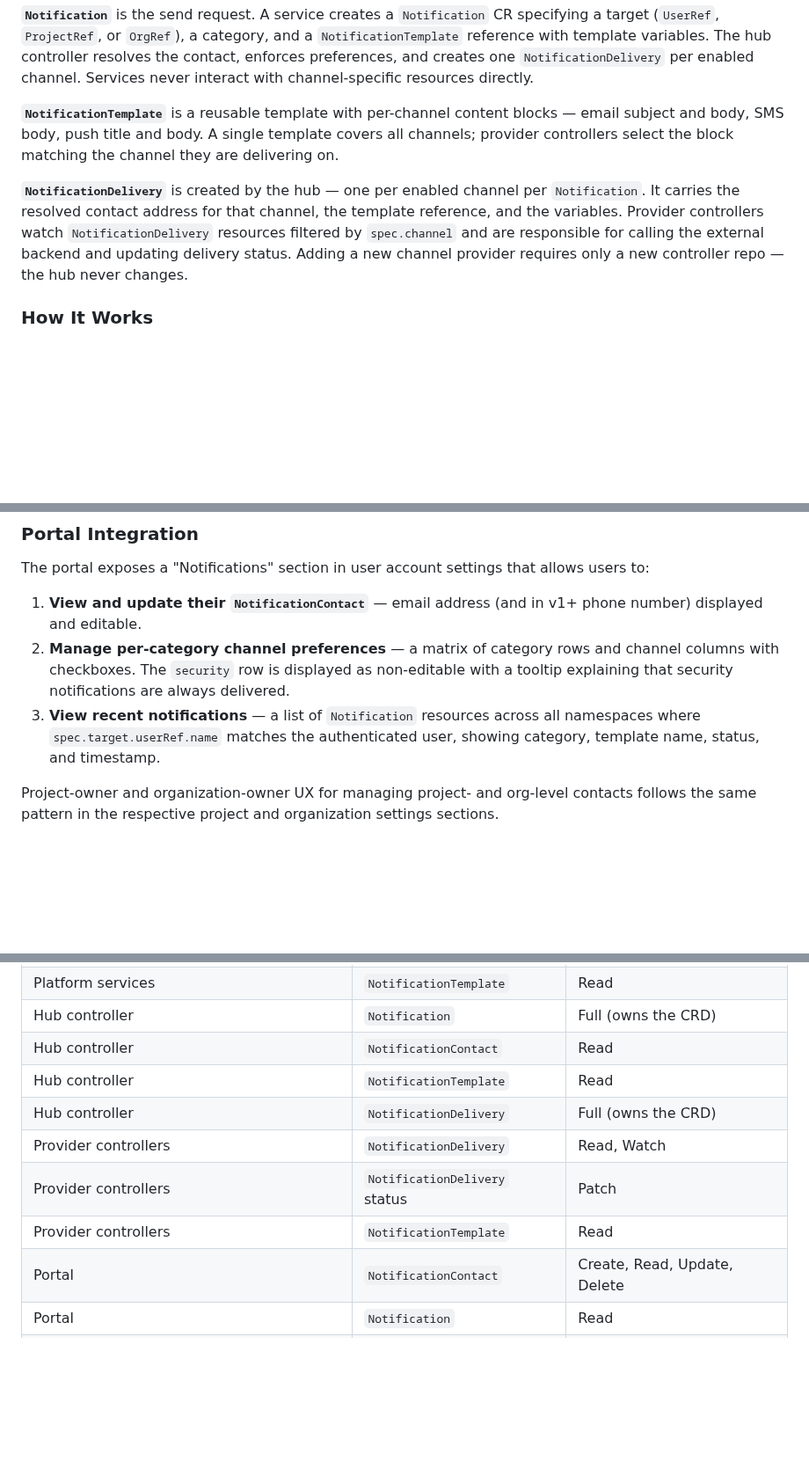
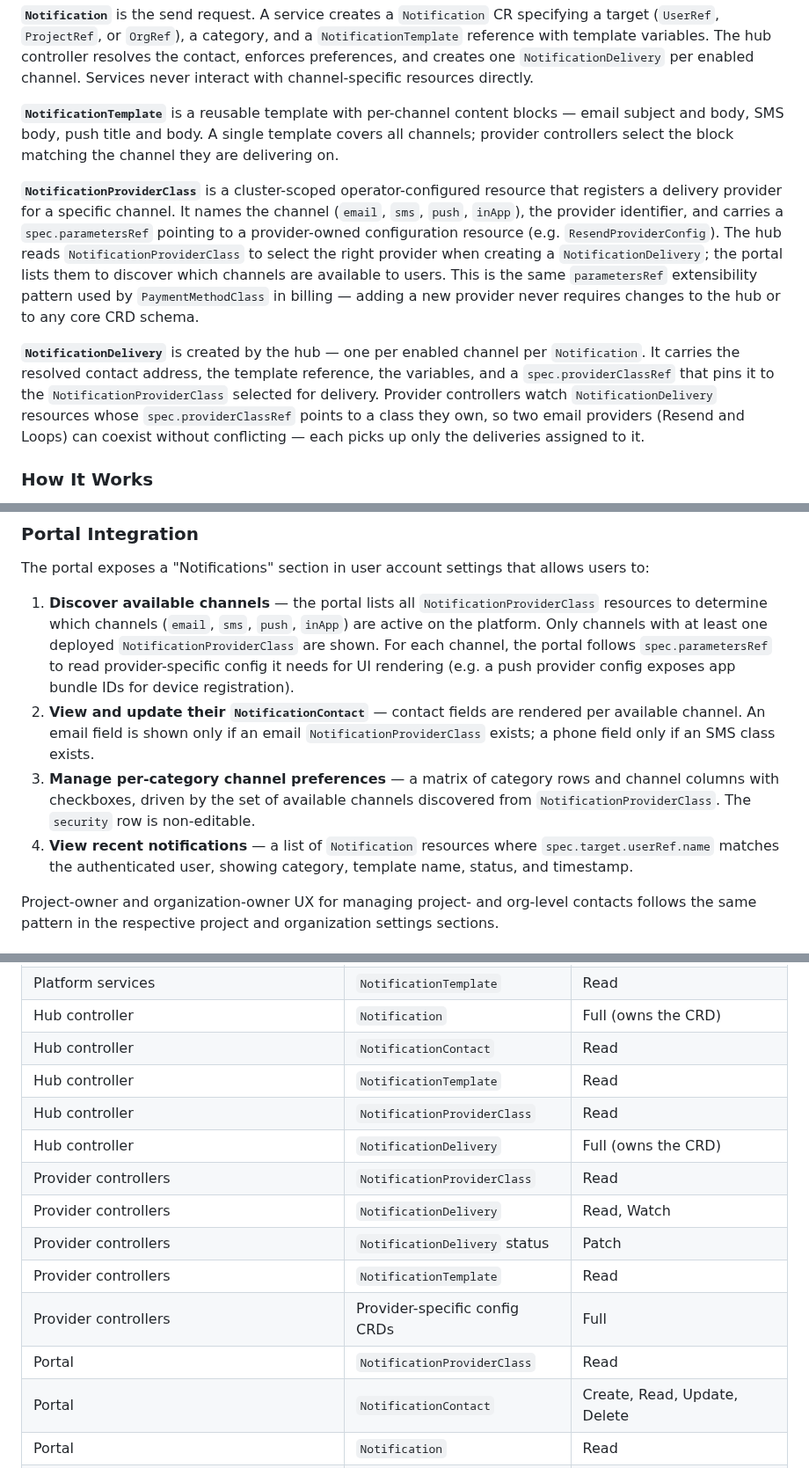
Before and after one commit to milo-os/notification, a Markdown page: docs/enhancements/notification-hub.md, 3 parts joined by grey strips. Shown at 88% size. Rendered like a GitHub page; blank space fills up the shorter version.

```diff
--- a/docs/enhancements/notification-hub.md
+++ b/docs/enhancements/notification-hub.md
@@ -163,12 +164,24 @@ blocks — email subject and body, SMS body, push title and body. A single
 template covers all channels; provider controllers select the block matching the
 channel they are delivering on.
 
+**`NotificationProviderClass`** is a cluster-scoped operator-configured resource
+that registers a delivery provider for a specific channel. It names the channel
+(`email`, `sms`, `push`, `inApp`), the provider identifier, and carries a
+`spec.parametersRef` pointing to a provider-owned configuration resource (e.g.
+`ResendProviderConfig`). The hub reads `NotificationProviderClass` to select the
+right provider when creating a `NotificationDelivery`; the portal lists them to
+discover which channels are available to users. This is the same
+`parametersRef` extensibility pattern used by `PaymentMethodClass` in billing —
+adding a new provider never requires changes to the hub or to any core CRD
+schema.
+
 **`NotificationDelivery`** is created by the hub — one per enabled channel per
-`Notification`. It carries the resolved contact address for that channel, the
-template reference, and the variables. Provider controllers watch
-`NotificationDelivery` resources filtered by `spec.channel` and are responsible
-for calling the external backend and updating delivery status. Adding a new
-channel provider requires only a new controller repo — the hub never changes.
+`Notification`. It carries the resolved contact address, the template reference,
+the variables, and a `spec.providerClassRef` that pins it to the
+`NotificationProviderClass` selected for delivery. Provider controllers watch
+`NotificationDelivery` resources whose `spec.providerClassRef` points to a class
+they own, so two email providers (Resend and Loops) can coexist without
+conflicting — each picks up only the deliveries assigned to it.
 
 ### How It Works
 
@@ -1059,15 +1169,23 @@ resource can fire a notification.
 The portal exposes a "Notifications" section in user account settings that
 allows users to:
 
-1. **View and update their `NotificationContact`** — email address (and in v1+
-   phone number) displayed and editable.
-2. **Manage per-category channel preferences** — a matrix of category rows and
-   channel columns with checkboxes. The `security` row is displayed as
-   non-editable with a tooltip explaining that security notifications are always
-   delivered.
-3. **View recent notifications** — a list of `Notification` resources across
-   all namespaces where `spec.target.userRef.name` matches the authenticated
-   user, showing category, template name, status, and timestamp.
+1. **Discover available channels** — the portal lists all `NotificationProviderClass`
+   resources to determine which channels (`email`, `sms`, `push`, `inApp`) are
+   active on the platform. Only channels with at least one deployed
+   `NotificationProviderClass` are shown. For each channel, the portal follows
+   `spec.parametersRef` to read provider-specific config it needs for UI
+   rendering (e.g. a push provider config exposes app bundle IDs for device
+   registration).
+2. **View and update their `NotificationContact`** — contact fields are rendered
+   per available channel. An email field is shown only if an email
+   `NotificationProviderClass` exists; a phone field only if an SMS class exists.
+3. **Manage per-category channel preferences** — a matrix of category rows and
+   channel columns with checkboxes, driven by the set of available channels
+   discovered from `NotificationProviderClass`. The `security` row is
+   non-editable.
+4. **View recent notifications** — a list of `Notification` resources where
+   `spec.target.userRef.name` matches the authenticated user, showing category,
+   template name, status, and timestamp.
 
 Project-owner and organization-owner UX for managing project- and org-level
 contacts follows the same pattern in the respective project and organization
@@ -1082,10 +1200,14 @@ settings sections.
 | Hub controller | `Notification` | Full (owns the CRD) |
 | Hub controller | `NotificationContact` | Read |
 | Hub controller | `NotificationTemplate` | Read |
+| Hub controller | `NotificationProviderClass` | Read |
 | Hub controller | `NotificationDelivery` | Full (owns the CRD) |
+| Provider controllers | `NotificationProviderClass` | Read |
 | Provider controllers | `NotificationDelivery` | Read, Watch |
 | Provider controllers | `NotificationDelivery` status | Patch |
 | Provider controllers | `NotificationTemplate` | Read |
+| Provider controllers | Provider-specific config CRDs | Full |
+| Portal | `NotificationProviderClass` | Read |
 | Portal | `NotificationContact` | Create, Read, Update, Delete |
 | Portal | `Notification` | Read |
 | Portal | `NotificationDelivery` | Read |
```
Also changed, not shown: other parts of docs/enhancements/notification-hub.md (+115 -17 lines), docs/diagrams/notification-hub-containers.png, 2 other files.
